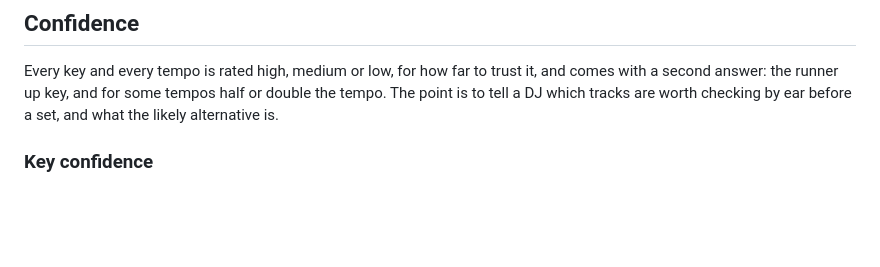
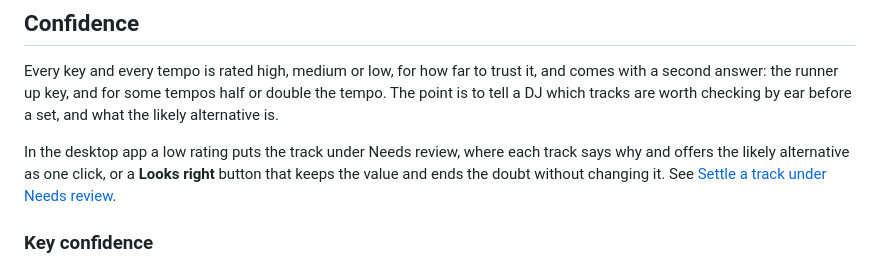
Before and after one commit to lvndry/euphoria, a Markdown page: docs/concepts/accuracy.md, the part around the change. Drawn GitHub-style; blank space fills up the shorter version.

```diff
--- a/docs/concepts/accuracy.md
+++ b/docs/concepts/accuracy.md
@@ -189,6 +189,8 @@ The benchmark measures only the default. Other ranges move tempos by whole octav
 ## Confidence
 
 Every key and every tempo is rated high, medium or low, for how far to trust it, and comes with a second answer: the runner up key, and for some tempos half or double the tempo. The point is to tell a DJ which tracks are worth checking by ear before a set, and what the likely alternative is.
+
+In the desktop app a low rating puts the track under Needs review, where each track says why and offers the likely alternative as one click, or a **Looks right** button that keeps the value and ends the doubt without changing it. See [Settle a track under Needs review](../guides/desktop-app.md#settle-a-track-under-needs-review).
 
 ### Key confidence
 
```
Also changed, not shown: docs/guides/desktop-app.md (+23 -2 lines), docs/images/desktop-app/needs-review-inspector.png (added), docs/images/desktop-app/needs-review-list.png (added), 1 other file.
